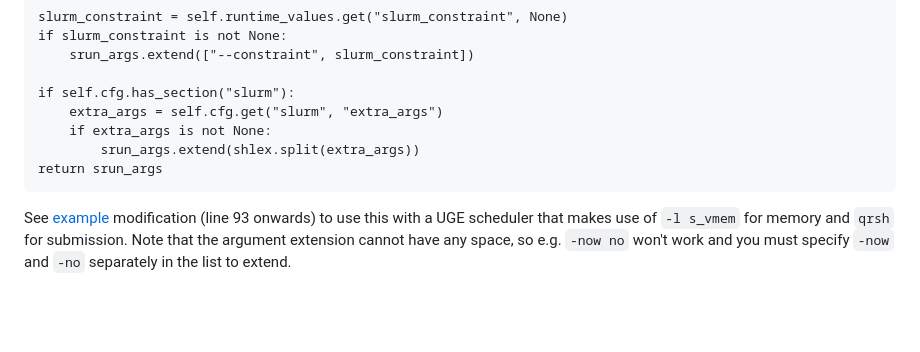
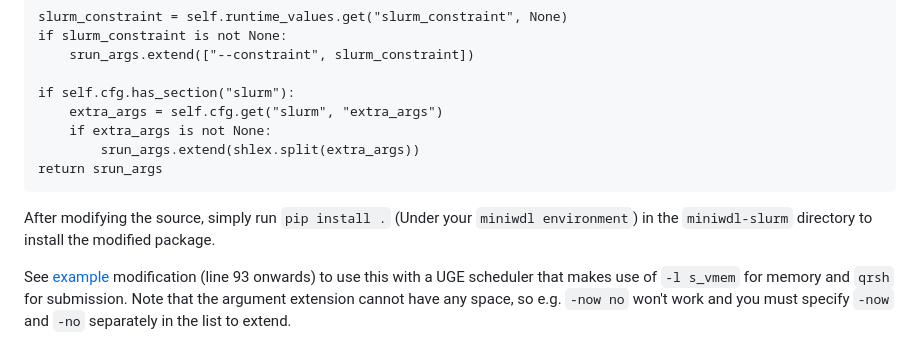
Before and after one commit to PacificBiosciences/HiFi-somatic-WDL, a Markdown page: docs/step-by-step.md, the part around the change. Rendered like a GitHub page; folded sections open; blank space fills up the shorter version.

Commit message:
Added instruction to install miniwdl-slurm

```diff
--- a/docs/step-by-step.md
+++ b/docs/step-by-step.md
@@ -183,6 +183,8 @@ The source to change is `src/miniwdl_slurm/__init__.py` in the `miniwdl-slurm` r
     return srun_args
 </details>
 
+After modifying the source, simply run `pip install .` (Under your `miniwdl environment`) in the `miniwdl-slurm` directory to install the modified package.
+
 See [example](../utility_scripts/miniwdl-slurm_init_modified.py) modification (line 93 onwards) to use this with a UGE scheduler that makes use of `-l s_vmem` for memory and `qrsh` for submission. Note that the argument extension cannot have any space, so e.g. `-now no` won't work and you must specify `-now` and `-no` separately in the list to extend.
 
 ### How do I restart the workflow?
```
